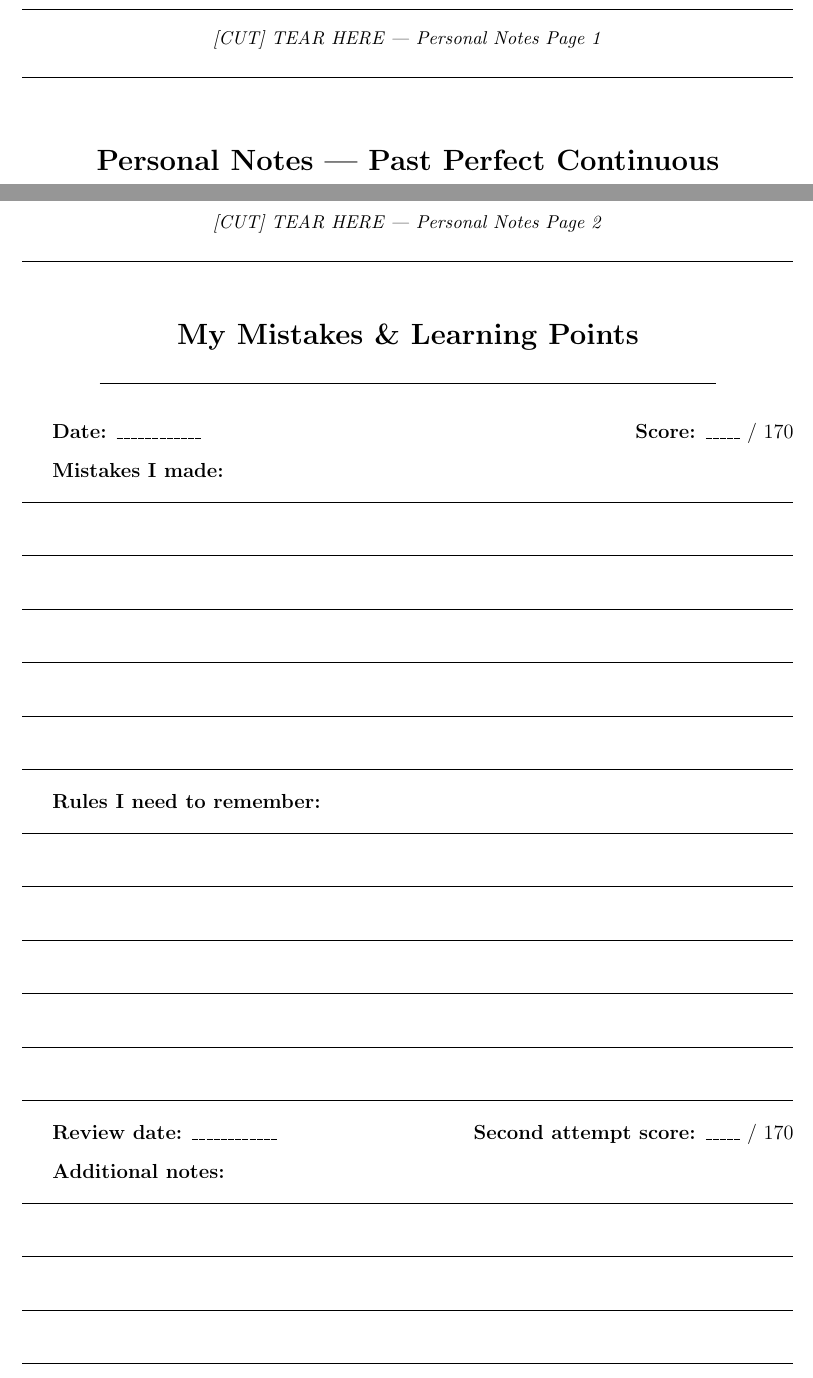
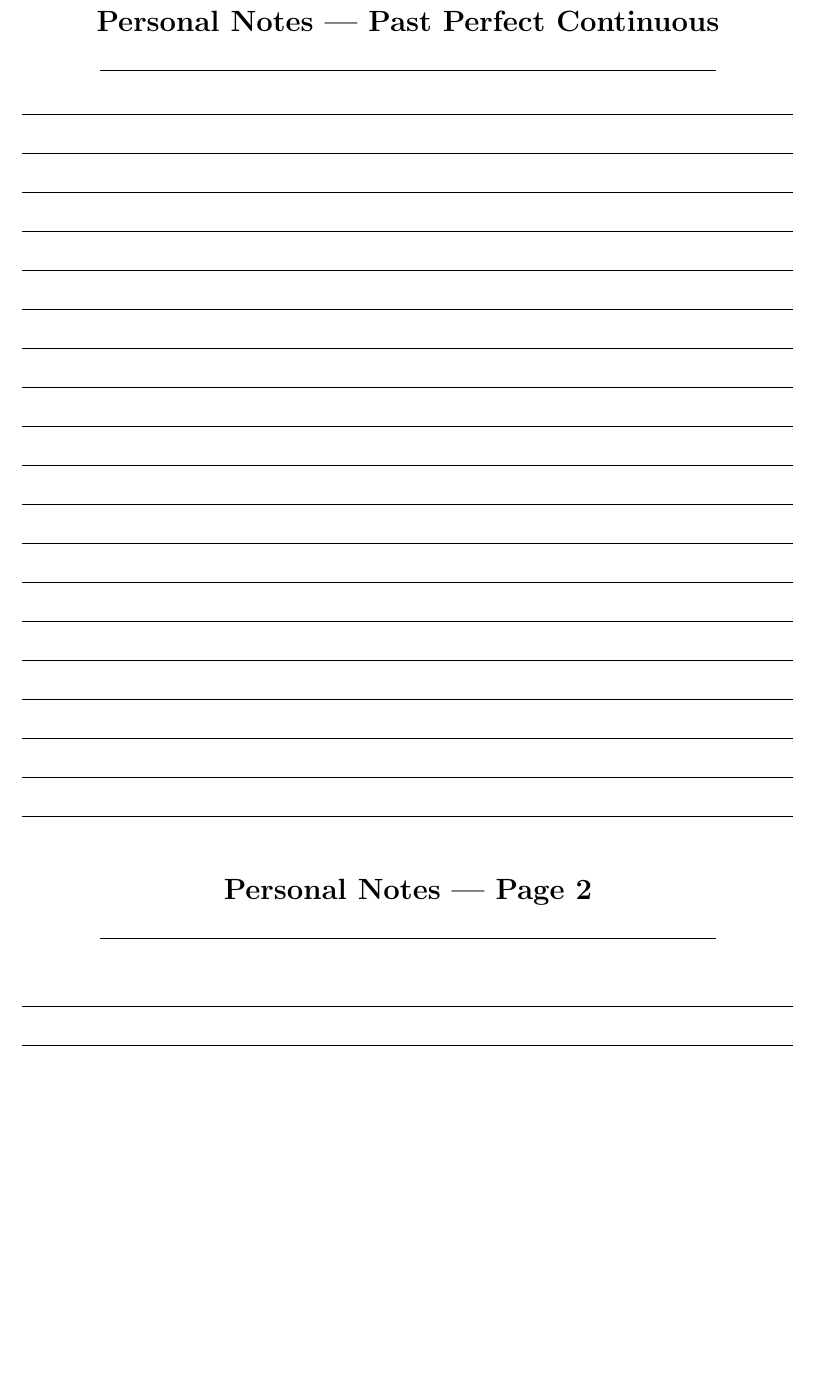
Before and after one commit to FatsyAlst/english-studying, a LaTeX problem sheet (exercises/english-grammar-in-use/past-perfect-continuous/past-perfect-continuous-exercises.tex): two parts of pages 29 and 31 of 32 before the commit and part of page 29 of 30 after it, the two joined at a grey line, cut at the place of the change, the shorter picture padded with empty space. Compiled offline with pdfLaTeX.

Commit message:
Simplify scoring page and adjust personal notes spacing
- Removed decorative lines and text from scoring summary
- Changed personal notes line spacing from 0.7cm to 0.3cm for more writing space
- Simplified second notes page (removed text field labels)
- PDF now 30 pages (was 32)

```diff
--- a/exercises/english-grammar-in-use/past-perfect-continuous/past-perfect-continuous-exercises.tex
+++ b/exercises/english-grammar-in-use/past-perfect-continuous/past-perfect-continuous-exercises.tex
@@ -1409,16 +1404,28 @@ Focus on \textbf{duration/process} & Focus on \textbf{completion/result} \\
 
 \newpage
 
-\begin{center}
-\rule{\textwidth}{0.5pt}\\[0.2cm]
-{\small\textit{{[CUT]} TEAR HERE — Personal Notes Page 1}}\\[0.2cm]
-\rule{\textwidth}{0.5pt}
-\end{center}
-
-\vspace{0.5cm}
 
 \begin{center}
 {\Large\bfseries Personal Notes — Past Perfect Continuous}\\[0.3cm]
 \rule{0.8\textwidth}{0.4pt}
 \end{center}
 
+\noindent\rule{\textwidth}{0.4pt}\\[0.3cm]
+\noindent\rule{\textwidth}{0.4pt}\\[0.3cm]
+\noindent\rule{\textwidth}{0.4pt}\\[0.3cm]
+\noindent\rule{\textwidth}{0.4pt}\\[0.3cm]
+\noindent\rule{\textwidth}{0.4pt}\\[0.3cm]
+\noindent\rule{\textwidth}{0.4pt}\\[0.3cm]
+\noindent\rule{\textwidth}{0.4pt}\\[0.3cm]
+\noindent\rule{\textwidth}{0.4pt}\\[0.3cm]
+\noindent\rule{\textwidth}{0.4pt}\\[0.3cm]
+\noindent\rule{\textwidth}{0.4pt}\\[0.3cm]
+\noindent\rule{\textwidth}{0.4pt}\\[0.3cm]
+\noindent\rule{\textwidth}{0.4pt}\\[0.3cm]
+\noindent\rule{\textwidth}{0.4pt}\\[0.3cm]
+\noindent\rule{\textwidth}{0.4pt}\\[0.3cm]
+\noindent\rule{\textwidth}{0.4pt}\\[0.3cm]
+\noindent\rule{\textwidth}{0.4pt}\\[0.3cm]
+\noindent\rule{\textwidth}{0.4pt}\\[0.3cm]
+\noindent\rule{\textwidth}{0.4pt}\\[0.3cm]
+\noindent\rule{\textwidth}{0.4pt}\\[0.3cm]
@@ -1449,53 +1432,11 @@ Focus on \textbf{duration/process} & Focus on \textbf{completion/result} \\
 
 \begin{center}
-\rule{\textwidth}{0.5pt}\\[0.2cm]
-{\small\textit{{[CUT]} TEAR HERE — Personal Notes Page 2}}\\[0.2cm]
-\rule{\textwidth}{0.5pt}
+{\Large\bfseries Personal Notes — Page 2}\\[0.3cm]
+\rule{0.8\textwidth}{0.4pt}
 \end{center}
 
 \vspace{0.5cm}
 
-\begin{center}
-{\Large\bfseries My Mistakes \& Learning Points}\\[0.3cm]
-\rule{0.8\textwidth}{0.4pt}
-\end{center}
-
-\vspace{0.3cm}
-
-\textbf{Date:} \_\_\_\_\_\_\_\_\_\_\_\_ \hfill \textbf{Score:} \_\_\_\_\_ / 170
-
-\vspace{0.3cm}
-
-\textbf{Mistakes I made:}
-
-\noindent\rule{\textwidth}{0.4pt}\\[0.6cm]
-\noindent\rule{\textwidth}{0.4pt}\\[0.6cm]
-\noindent\rule{\textwidth}{0.4pt}\\[0.6cm]
-\noindent\rule{\textwidth}{0.4pt}\\[0.6cm]
-\noindent\rule{\textwidth}{0.4pt}\\[0.6cm]
-\noindent\rule{\textwidth}{0.4pt}
-
-\vspace{0.3cm}
-
-\textbf{Rules I need to remember:}
-
-\noindent\rule{\textwidth}{0.4pt}\\[0.6cm]
-\noindent\rule{\textwidth}{0.4pt}\\[0.6cm]
-\noindent\rule{\textwidth}{0.4pt}\\[0.6cm]
-\noindent\rule{\textwidth}{0.4pt}\\[0.6cm]
-\noindent\rule{\textwidth}{0.4pt}\\[0.6cm]
-\noindent\rule{\textwidth}{0.4pt}
-
-\vspace{0.3cm}
-
-\textbf{Review date:} \_\_\_\_\_\_\_\_\_\_\_\_ \hfill \textbf{Second attempt score:} \_\_\_\_\_ / 170
-
-\vspace{0.3cm}
-
-\textbf{Additional notes:}
-
-\noindent\rule{\textwidth}{0.4pt}\\[0.6cm]
-\noindent\rule{\textwidth}{0.4pt}\\[0.6cm]
-\noindent\rule{\textwidth}{0.4pt}\\[0.6cm]
-\noindent\rule{\textwidth}{0.4pt}\\[0.6cm]
-\noindent\rule{\textwidth}{0.4pt}\\[0.6cm]
+\noindent\rule{\textwidth}{0.4pt}\\[0.3cm]
+\noindent\rule{\textwidth}{0.4pt}\\[0.3cm]
+\noindent\rule{\textwidth}{0.4pt}\\[0.3cm]
```
Also changed, not shown: exercises/english-grammar-in-use/past-perfect-continuous/past-perfect-continuous-exercises.pdf, exercises/english-grammar-in-use/past-perfect-continuous/past-perfect-continuous-exercises.tex (47 more changed lines).
